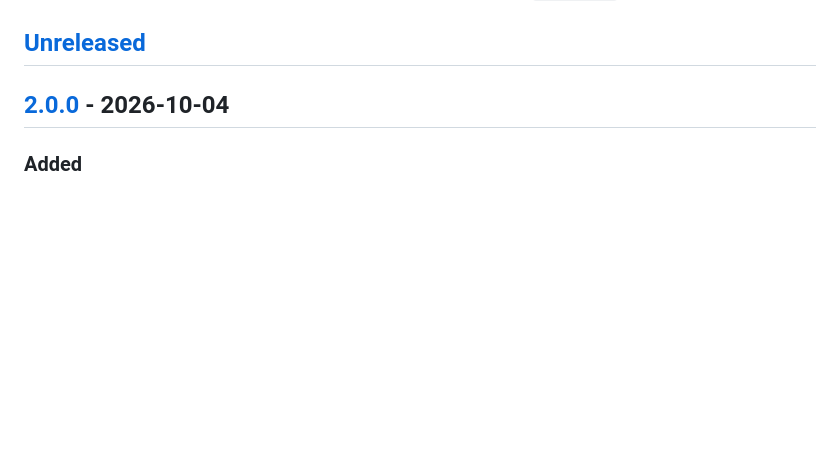
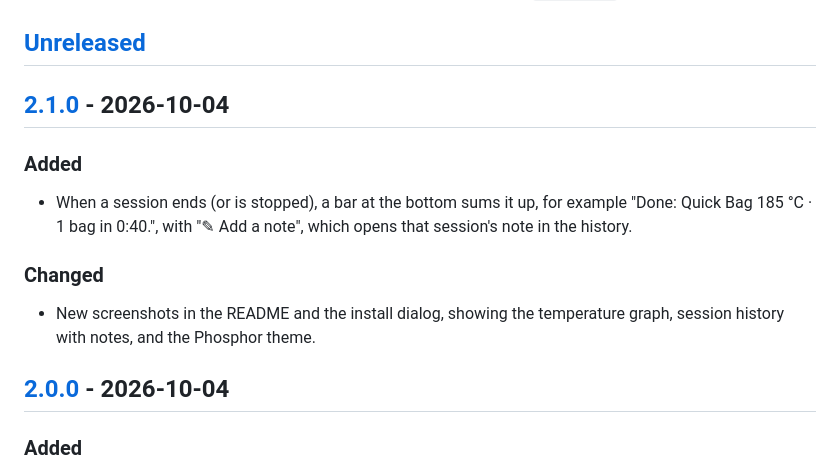
Before and after one commit to magikh0e/volcano-hybrid-control, a Markdown page: CHANGELOG.md, the part around one of its changes. Drawn GitHub-style; blank space fills up the shorter version.

```diff
--- a/CHANGELOG.md
+++ b/CHANGELOG.md
@@ -8,6 +8,19 @@ how the app is used, **minor** for new features (templates, tabs, settings), **p
 and polish. The version shown in the app and on the Help page comes from `version.js`.
 
 ## [Unreleased]
+
+## [2.1.0] - 2026-10-04
+
+### Added
+
+- When a session ends (or is stopped), a bar at the bottom sums it up, for example "Done: Quick
+  Bag 185 °C · 1 bag in 0:40.", with "✎ Add a note", which opens that session's note in the
+  history.
+
+### Changed
+
+- New screenshots in the README and the install dialog, showing the temperature graph, session
+  history with notes, and the Phosphor theme.
 
 ## [2.0.0] - 2026-10-04
 
```
Also changed, not shown: other parts of CHANGELOG.md (+2 -1 lines), README.md (+11 -6 lines), assets/screenshots/console-narrow.png, assets/screenshots/control-narrow.png, assets/screenshots/history-wide.png (added), assets/screenshots/session-wide.png, assets/screenshots/settings-wide.png, 7 other files.
